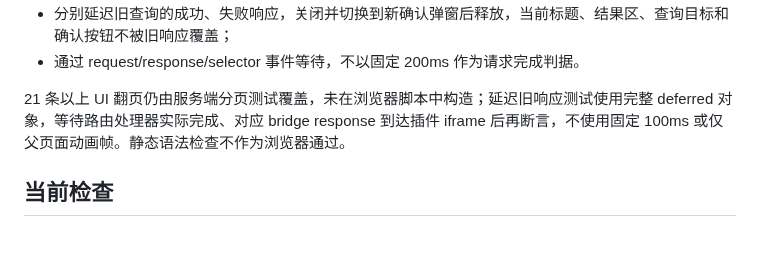
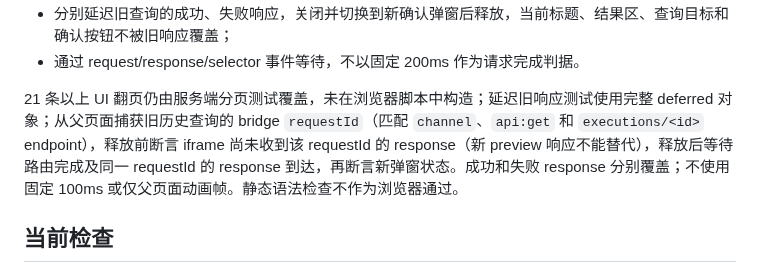
Before and after one commit to littleseven2003/astrbot_plugin_60sapi_hub, a Markdown page: docs/testing.md, the part around the change. Drawn GitHub-style; blank space fills up the shorter version.

Commit message:
docs: 同步迟到响应关联说明

```diff
--- a/docs/testing.md
+++ b/docs/testing.md
@@ -123,7 +123,7 @@ node tests/browser/manual_delivery_query.js
 - 分别延迟旧查询的成功、失败响应，关闭并切换到新确认弹窗后释放，当前标题、结果区、查询目标和确认按钮不被旧响应覆盖；
 - 通过 request/response/selector 事件等待，不以固定 200ms 作为请求完成判据。
 
-21 条以上 UI 翻页仍由服务端分页测试覆盖，未在浏览器脚本中构造；延迟旧响应测试使用完整 deferred 对象，等待路由处理器实际完成、对应 bridge response 到达插件 iframe 后再断言，不使用固定 100ms 或仅父页面动画帧。静态语法检查不作为浏览器通过。
+21 条以上 UI 翻页仍由服务端分页测试覆盖，未在浏览器脚本中构造；延迟旧响应测试使用完整 deferred 对象；从父页面捕获旧历史查询的 bridge `requestId`（匹配 `channel`、`api:get` 和 `executions/<id>` endpoint），释放前断言 iframe 尚未收到该 requestId 的 response（新 preview 响应不能替代），释放后等待路由完成及同一 requestId 的 response 到达，再断言新弹窗状态。成功和失败 response 分别覆盖；不使用固定 100ms 或仅父页面动画帧。静态语法检查不作为浏览器通过。
 
 ## 当前检查
 
```
